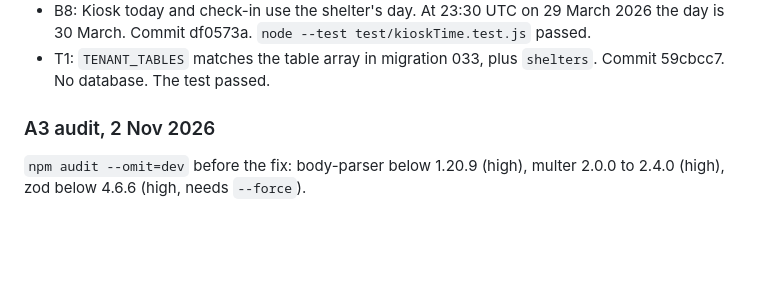
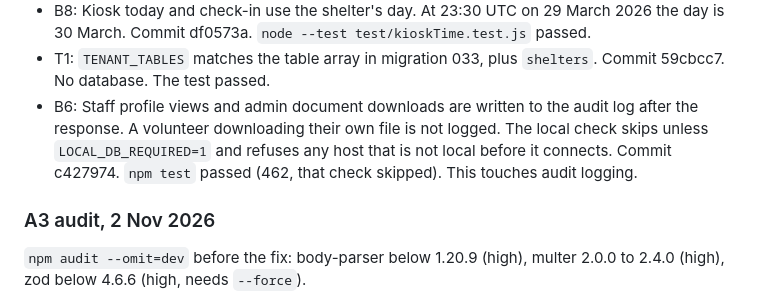
Before and after one commit to rdavidson5637/ShelterLinkMain, a Markdown page: docs/run-2/CHANGES.md, the part around the change. Rendered like a GitHub page; blank space fills up the shorter version.

Commit message:
Record the approved audit of staff profile views and document downloads.
Co-authored-by: Cursor <cursoragent@cursor.com>

```diff
--- a/docs/run-2/CHANGES.md
+++ b/docs/run-2/CHANGES.md
@@ -19,6 +19,7 @@ Local database guards and the env loader are in. Today loads applications. A fai
 - I2: Each tenant test uses its own data directory and a free port, and deletes only that directory. Commit 326d256. Two overlapping runs both passed.
 - B8: Kiosk today and check-in use the shelter's day. At 23:30 UTC on 29 March 2026 the day is 30 March. Commit df0573a. `node --test test/kioskTime.test.js` passed.
 - T1: `TENANT_TABLES` matches the table array in migration 033, plus `shelters`. Commit 59cbcc7. No database. The test passed.
+- B6: Staff profile views and admin document downloads are written to the audit log after the response. A volunteer downloading their own file is not logged. The local check skips unless `LOCAL_DB_REQUIRED=1` and refuses any host that is not local before it connects. Commit c427974. `npm test` passed (462, that check skipped). This touches audit logging.
 
 ### A3 audit, 2 Nov 2026
 
```
